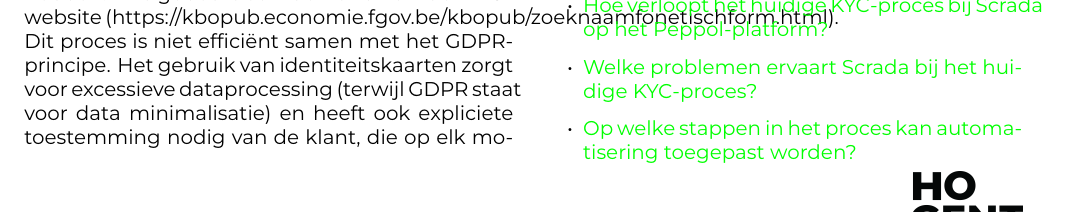
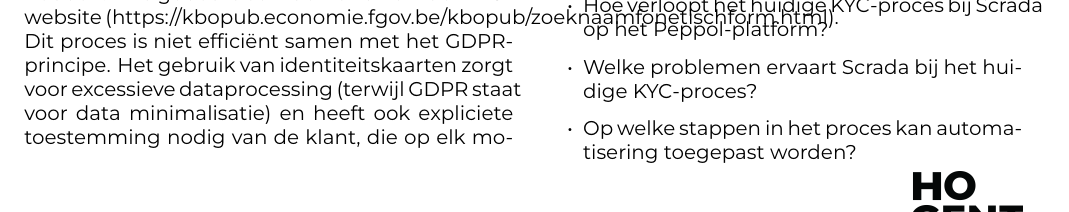
Before and after one commit to kirahamers/Bachelorproef25-26, a LaTeX document (voorstel/FamilienaamVoornaam-BPvoorstel.tex, which reads voorstel/voorstel-inhoud.tex): part of page 1 of 3, cut so that both start at the same text. Compiled offline with XeLaTeX.

Commit message:
font color fix

```diff
--- a/voorstel/voorstel-inhoud.tex
+++ b/voorstel/voorstel-inhoud.tex
@@ -23,8 +23,8 @@
 
 \subsection{Deelvragen probleemdomein}
 \begin{itemize}
-    \item \textcolor{green}{Hoe verloopt het huidige KYC-proces bij Scrada op het Peppol-platform?}
-    \item \textcolor{green}{Welke problemen ervaart Scrada bij het huidige KYC-proces?}
-    \item \textcolor{green}{Op welke stappen in het proces kan automatisering toegepast worden?}
-    \item \textcolor{green}{Welke technologieën kunnen gebruikt worden om het KYC-proces bij Scrada te automatiseren?}
-    \item \textcolor{green}{Welke gegevens van bedrijven worden verzameld tijdens het KYC-proces en hoe gaat Scrada hiermee om?}
+    \item {Hoe verloopt het huidige KYC-proces bij Scrada op het Peppol-platform?}
+    \item {Welke problemen ervaart Scrada bij het huidige KYC-proces?}
+    \item {Op welke stappen in het proces kan automatisering toegepast worden?}
+    \item {Welke technologieën kunnen gebruikt worden om het KYC-proces bij Scrada te automatiseren?}
+    \item {Welke gegevens van bedrijven worden verzameld tijdens het KYC-proces en hoe gaat Scrada hiermee om?}
```
Also changed, not shown: voorstel/FamilienaamVoornaam-BPvoorstel.tex (+1 -0 lines), voorstel/voorstel-inhoud.tex (14 more changed lines).
